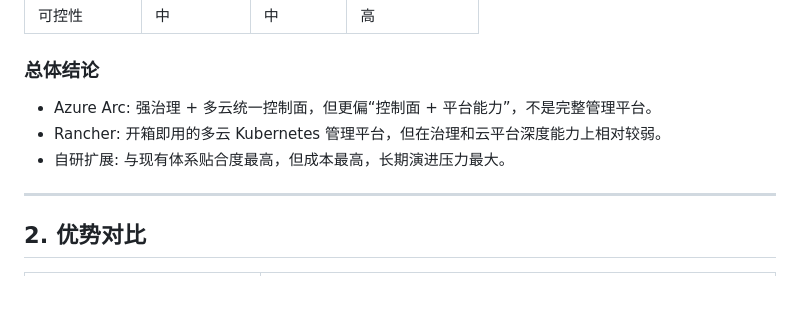
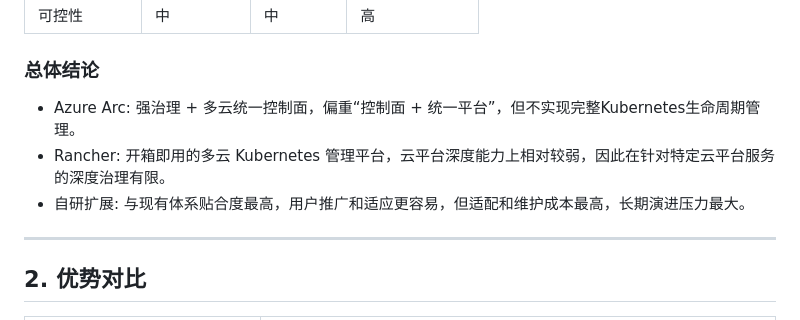
Before and after one commit to oxcp/ainotes, a Markdown page: k8s/multiclustermgmt.md, the part around the change. Rendered like a GitHub page; blank space fills up the shorter version.

Commit message:
fix: Refine conclusions on multi-cluster management comparison for Kubernetes

```diff
--- a/k8s/multiclustermgmt.md
+++ b/k8s/multiclustermgmt.md
@@ -13,9 +13,9 @@
 | 可控性 | 中 | 中 | 高 |
 ### 总体结论
 
-- Azure Arc: 强治理 + 多云统一控制面，但更偏“控制面 + 平台能力”，不是完整管理平台。
-- Rancher: 开箱即用的多云 Kubernetes 管理平台，但在治理和云平台深度能力上相对较弱。
-- 自研扩展: 与现有体系贴合度最高，但成本最高，长期演进压力最大。
+- Azure Arc: 强治理 + 多云统一控制面，偏重“控制面 + 统一平台”，但不实现完整Kubernetes生命周期管理。
+- Rancher: 开箱即用的多云 Kubernetes 管理平台，云平台深度能力上相对较弱，因此在针对特定云平台服务的深度治理有限。
+- 自研扩展: 与现有体系贴合度最高，用户推广和适应更容易，但适配和维护成本最高，长期演进压力最大。
 
 ---
 
```
